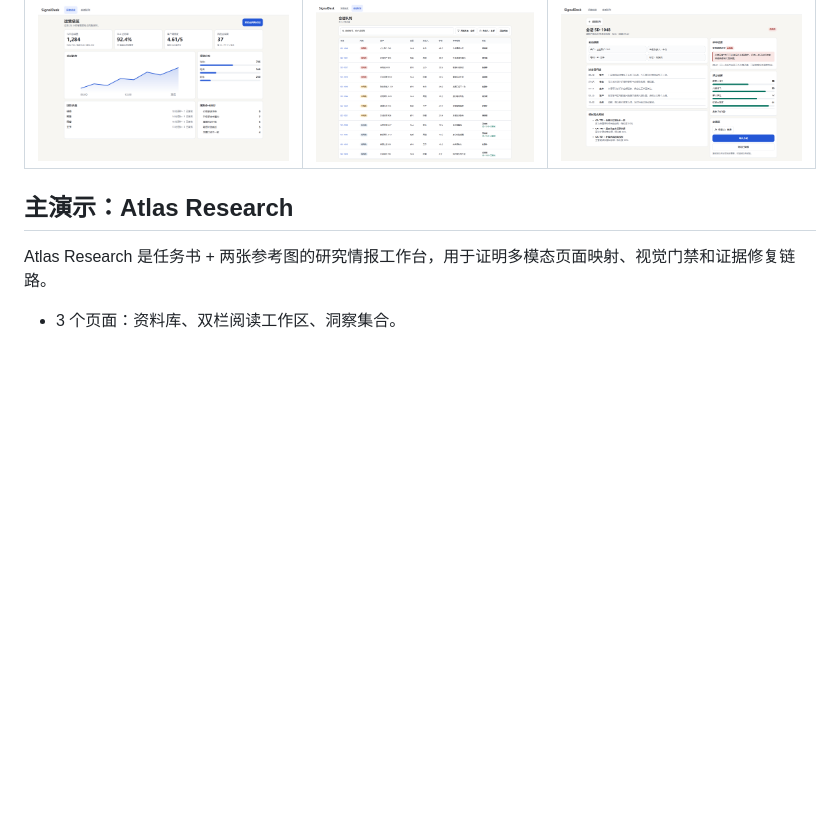
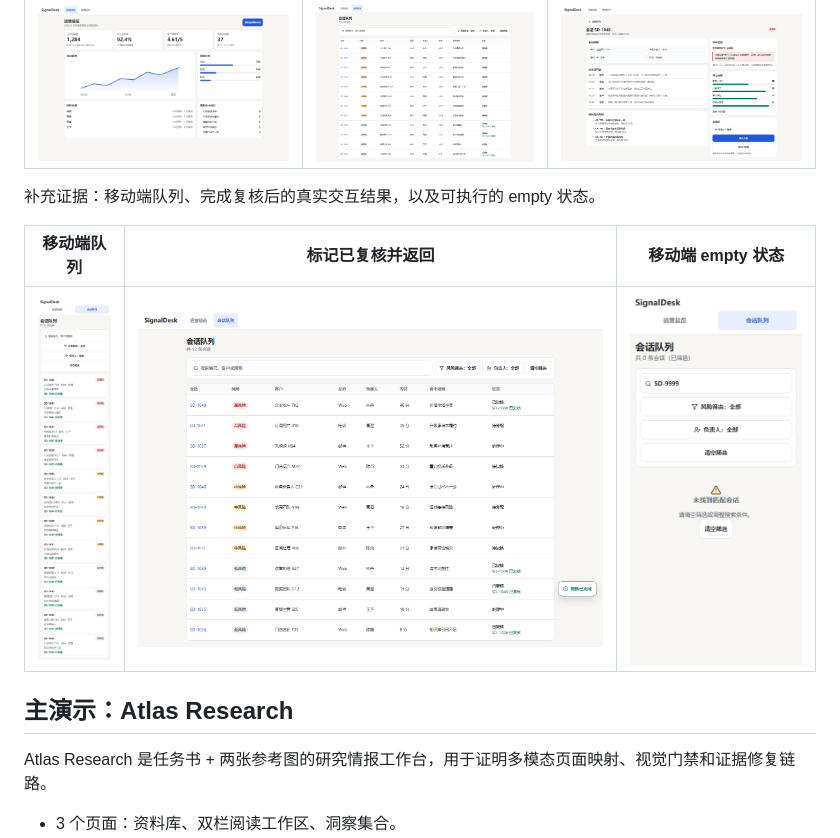
Before and after one commit to Aschenbath/Vibe-one, a Markdown page: README.md, the part around the change. Drawn GitHub-style; pictures changed too: docs/screenshots/signaldesk-empty-mobile.png (added), docs/screenshots/signaldesk-queue-mobile.png (added), docs/screenshots/signaldesk-reviewed.png (added); blank space fills up the shorter version.

Commit message:
docs: expand SignalDesk showcase

```diff
--- a/README.md
+++ b/README.md
@@ -74,6 +74,12 @@ SignalDesk 是纯文字输入的 AI 客服质检与运营平台，用于证明
 | 运营总览 | 会话队列 | 质检详情 |
 | --- | --- | --- |
 | ![SignalDesk overview](docs/screenshots/signaldesk-overview.png) | ![SignalDesk queue](docs/screenshots/signaldesk-queue.png) | ![SignalDesk review](docs/screenshots/signaldesk-review.png) |
+
+补充证据：移动端队列、完成复核后的真实交互结果，以及可执行的 empty 状态。
+
+| 移动端队列 | 标记已复核并返回 | 移动端 empty 状态 |
+| --- | --- | --- |
+| ![SignalDesk mobile queue](docs/screenshots/signaldesk-queue-mobile.png) | ![SignalDesk reviewed](docs/screenshots/signaldesk-reviewed.png) | ![SignalDesk mobile empty](docs/screenshots/signaldesk-empty-mobile.png) |
 
 ## 主演示：Atlas Research
 
```
Also changed, not shown: docs/HANDOFF.md (+1 -1 lines), history.md (+1 -0 lines).
